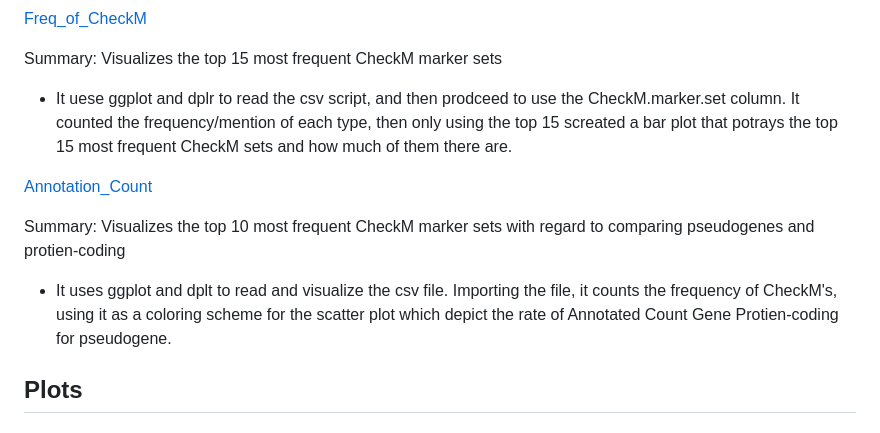
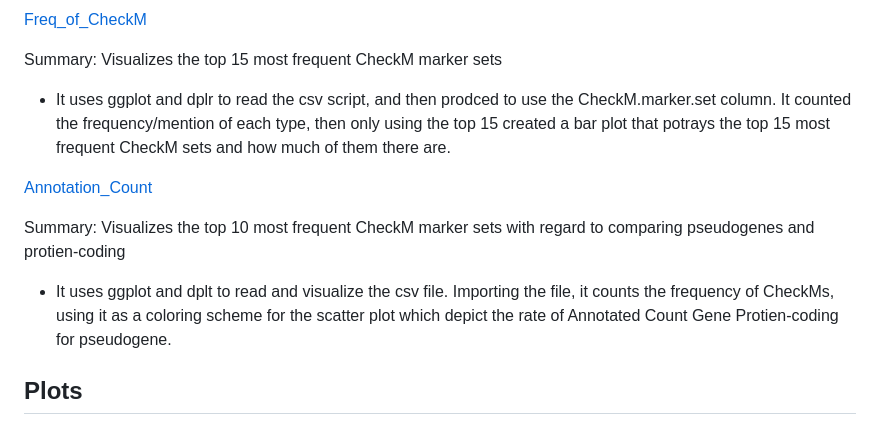
Before and after one commit to PhyloGrok/VCFplots, a Markdown page: README.md, the part around the change. Rendered like a GitHub page.

```diff
--- a/README.md
+++ b/README.md
@@ -42,13 +42,13 @@
 
 <p>Summary: Visualizes the top 15 most frequent CheckM marker sets</p>
 
-- It uese ggplot and dplr to read the csv script, and then prodceed to use the CheckM.marker.set column. It counted the frequency/mention of each type, then only using the top 15 screated a bar plot that potrays the top 15 most frequent CheckM sets and how much of them there are.
+- It uses ggplot and dplr to read the csv script, and then prodced to use the CheckM.marker.set column. It counted the frequency/mention of each type, then only using the top 15 created a bar plot that potrays the top 15 most frequent CheckM sets and how much of them there are.
 
 [Annotation_Count](https://github.com/PhyloGrok/VCFplots/blob/main/code/Annotation_Count.R)
 
 <p>Summary: Visualizes the top 10 most frequent CheckM marker sets with regard to comparing pseudogenes and protien-coding</p>
 
-- It uses ggplot and dplt to read and visualize the csv file. Importing the file, it counts the frequency of CheckM's, using it as a coloring scheme for the scatter plot which depict the rate of Annotated Count Gene Protien-coding for pseudogene.
+- It uses ggplot and dplt to read and visualize the csv file. Importing the file, it counts the frequency of CheckMs, using it as a coloring scheme for the scatter plot which depict the rate of Annotated Count Gene Protien-coding for pseudogene.
 
 
 <h2>Plots</h2>
```
